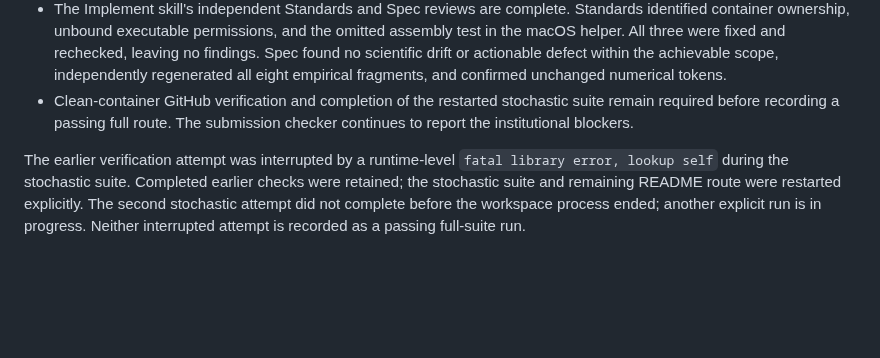
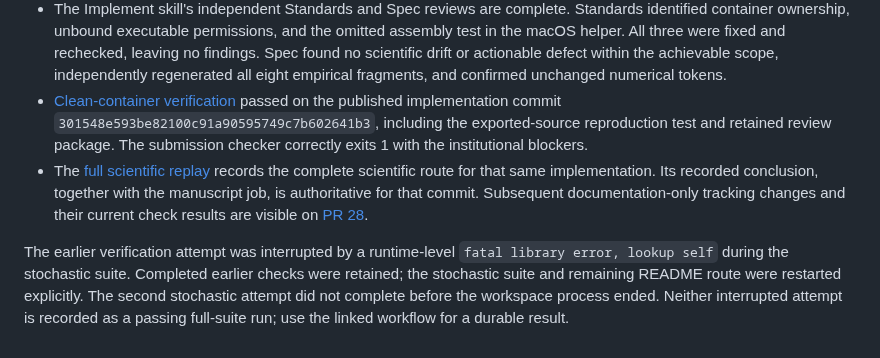
Before and after one commit to razvan-tanase/SmartDCA-Research, a Markdown page: research/notes/complete-manuscript-assembly-audit.md, the part around the change. Rendered like a GitHub page; blank space fills up the shorter version.

Commit message:
Record passing clean manuscript verification and durable replay links

```diff
--- a/research/notes/complete-manuscript-assembly-audit.md
+++ b/research/notes/complete-manuscript-assembly-audit.md
@@ -97,13 +97,19 @@ human decisions still needed.
   rechecked, leaving no findings. Spec found no scientific drift or actionable
   defect within the achievable scope, independently regenerated all eight
   empirical fragments, and confirmed unchanged numerical tokens.
-- Clean-container GitHub verification and completion of the restarted
-  stochastic suite remain required before recording a passing full route.
-  The submission checker continues to report the institutional blockers.
+- [Clean-container verification](https://github.com/razvan-tanase/SmartDCA-Research/actions/runs/34087486136)
+  passed on the published implementation commit `301548e593be82100c91a90595749c7b602641b3`,
+  including the exported-source reproduction test and retained review package.
+  The submission checker correctly exits 1 with the institutional blockers.
+- The [full scientific replay](https://github.com/razvan-tanase/SmartDCA-Research/actions/runs/34087486111)
+  records the complete scientific route for that same implementation. Its
+  recorded conclusion, together with the manuscript job, is authoritative for
+  that commit. Subsequent documentation-only tracking changes and their current
+  check results are visible on [PR 28](https://github.com/razvan-tanase/SmartDCA-Research/pull/28).
 
 The earlier verification attempt was interrupted by a runtime-level
 `fatal library error, lookup self` during the stochastic suite. Completed
 earlier checks were retained; the stochastic suite and remaining README route
 were restarted explicitly. The second stochastic attempt did not complete
-before the workspace process ended; another explicit run is in progress.
-Neither interrupted attempt is recorded as a passing full-suite run.
+before the workspace process ended. Neither interrupted attempt is recorded
+as a passing full-suite run; use the linked workflow for a durable result.
```
Also changed, not shown: 1 other file.
